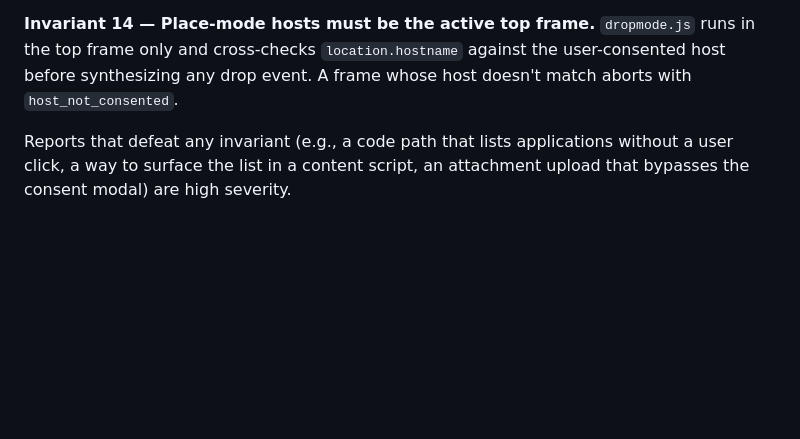
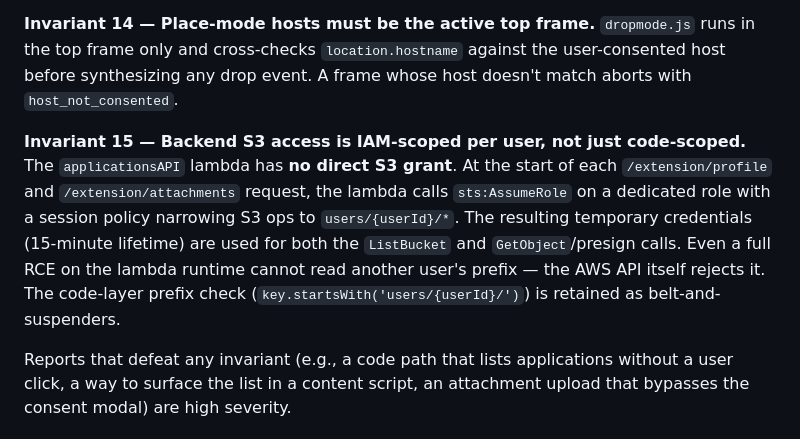
Before and after one commit to utably/utably-browser-plugin, a Markdown page: SECURITY.md, the part around the change. Rendered like a GitHub page; blank space fills up the shorter version.

```diff
--- a/SECURITY.md
+++ b/SECURITY.md
@@ -206,6 +206,17 @@ after the per-host consent modal is confirmed. The 12 MB cap in
 against the user-consented host before synthesizing any drop event. A frame
 whose host doesn't match aborts with `host_not_consented`.
 
+**Invariant 15 — Backend S3 access is IAM-scoped per user, not just
+code-scoped.** The `applicationsAPI` lambda has **no direct S3 grant**. At
+the start of each `/extension/profile` and `/extension/attachments`
+request, the lambda calls `sts:AssumeRole` on a dedicated role with a
+session policy narrowing S3 ops to `users/{userId}/*`. The resulting
+temporary credentials (15-minute lifetime) are used for both the
+`ListBucket` and `GetObject`/presign calls. Even a full RCE on the lambda
+runtime cannot read another user's prefix — the AWS API itself rejects it.
+The code-layer prefix check (`key.startsWith('users/{userId}/')`) is
+retained as belt-and-suspenders.
+
 Reports that defeat any invariant (e.g., a code path that lists
 applications without a user click, a way to surface the list in a content
 script, an attachment upload that bypasses the consent modal) are high
```
